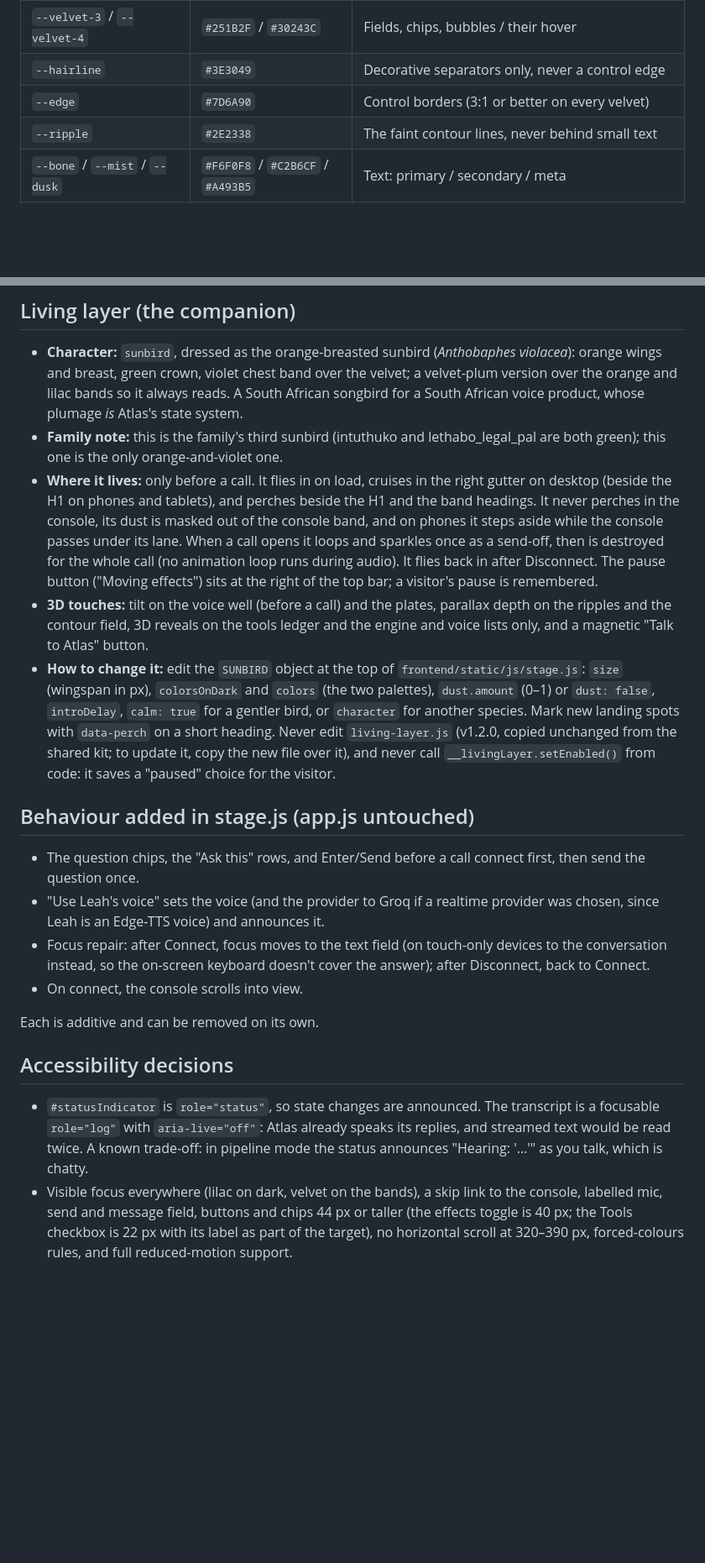
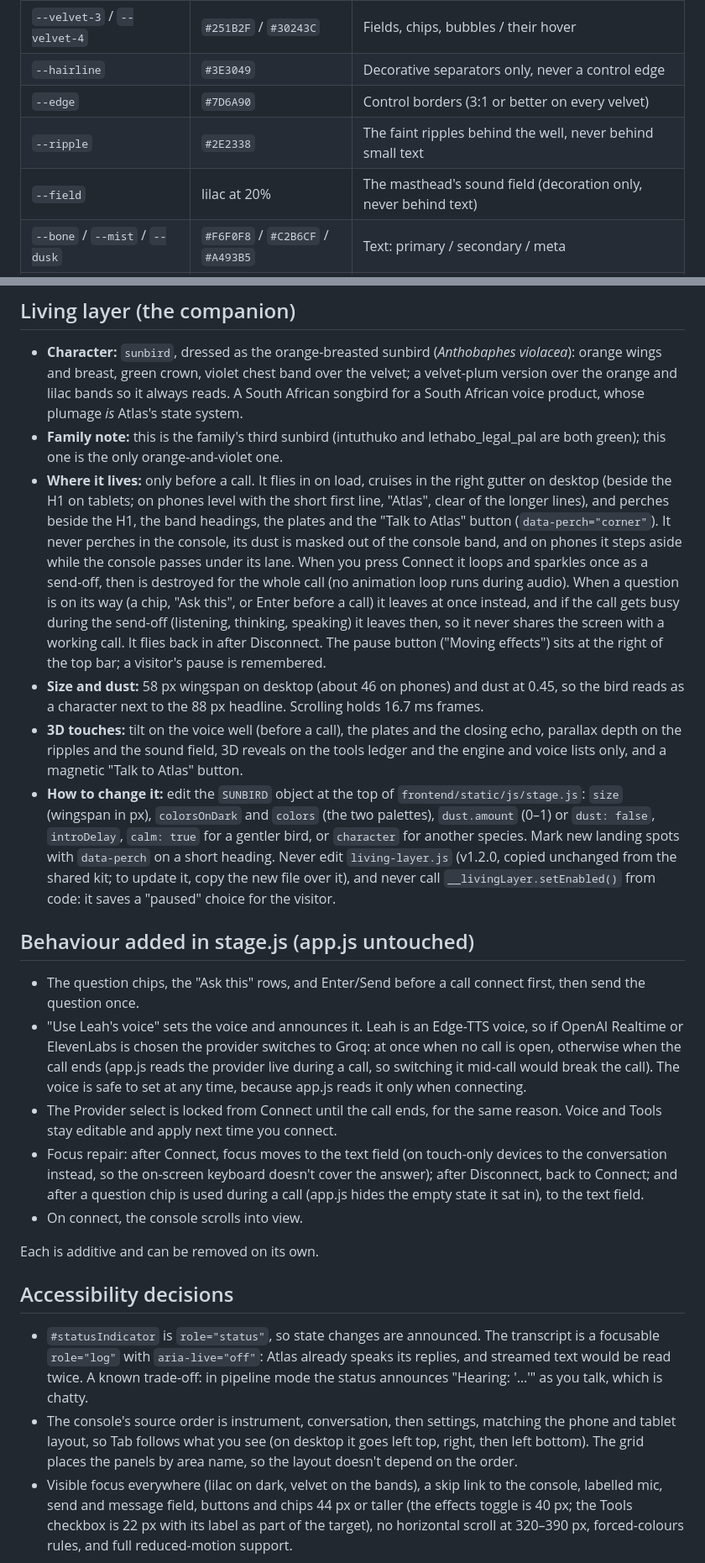
Before and after one commit to Mtuthuko/Voice-Agent, a Markdown page: DESIGN.md, 2 parts joined by grey strips. Shown at 84% size. Rendered like a GitHub page; blank space fills up the shorter version.

```diff
--- a/DESIGN.md
+++ b/DESIGN.md
@@ -36,7 +36,8 @@ a 3D "voice well" that turns to face you when the call opens.
 | `--velvet-3` / `--velvet-4` | `#251B2F` / `#30243C` | Fields, chips, bubbles / their hover |
 | `--hairline` | `#3E3049` | Decorative separators only, never a control edge |
 | `--edge` | `#7D6A90` | Control borders (3:1 or better on every velvet) |
-| `--ripple` | `#2E2338` | The faint contour lines, never behind small text |
+| `--ripple` | `#2E2338` | The faint ripples behind the well, never behind small text |
+| `--field` | lilac at 20% | The masthead's sound field (decoration only, never behind text) |
 | `--bone` / `--mist` / `--dusk` | `#F6F0F8` / `#C2B6CF` / `#A493B5` | Text: primary / secondary / meta |
 | `--sun` (+ `-hover`, `-press`) | `#FF8A3D` | Atlas's voice: speaking, Connect, the "Talk to" button, the orange band |
 | `--amethyst` / `--amethyst-deep` | `#A58BFF` / `#5B3FD1` | You: listening, links, send, the mic in a call |
@@ -129,16 +150,24 @@ and content is visible by default. During a call the only motion is state feedba
 - **Family note:** this is the family's third sunbird (intuthuko and
   lethabo_legal_pal are both green); this one is the only orange-and-violet one.
 - **Where it lives:** only before a call. It flies in on load, cruises in the right
-  gutter on desktop (beside the H1 on phones and tablets), and perches beside the
-  H1 and the band headings. It never perches in the console, its dust is masked out
-  of the console band, and on phones it steps aside while the console passes under
-  its lane. When a call opens it loops and sparkles once as a send-off, then is
-  destroyed for the whole call (no animation loop runs during audio). It flies back
-  in after Disconnect. The pause button ("Moving effects") sits at the right of the
-  top bar; a visitor's pause is remembered.
-- **3D touches:** tilt on the voice well (before a call) and the plates, parallax
-  depth on the ripples and the contour field, 3D reveals on the tools ledger and the
-  engine and voice lists only, and a magnetic "Talk to Atlas" button.
+  gutter on desktop (beside the H1 on tablets; on phones level with the short first
+  line, "Atlas", clear of the longer lines), and perches beside the H1, the band
+  headings, the plates and the "Talk to Atlas" button (`data-perch="corner"`). It
+  never perches in the console, its dust is masked out of the console band, and on
+  phones it steps aside while the console passes under its lane. When you press
+  Connect it loops and sparkles once as a send-off, then is destroyed for the whole
+  call (no animation loop runs during audio). When a question is on its way (a chip,
+  "Ask this", or Enter before a call) it leaves at once instead, and if the call gets
+  busy during the send-off (listening, thinking, speaking) it leaves then, so it never
+  shares the screen with a working call. It flies back in after Disconnect. The pause
+  button ("Moving effects") sits at the right of the top bar; a visitor's pause is
+  remembered.
+- **Size and dust:** 58 px wingspan on desktop (about 46 on phones) and dust at 0.45,
+  so the bird reads as a character next to the 88 px headline. Scrolling holds
+  16.7 ms frames.
+- **3D touches:** tilt on the voice well (before a call), the plates and the closing
+  echo, parallax depth on the ripples and the sound field, 3D reveals on the tools
+  ledger and the engine and voice lists only, and a magnetic "Talk to Atlas" button.
 - **How to change it:** edit the `SUNBIRD` object at the top of
   `frontend/static/js/stage.js`: `size` (wingspan in px), `colorsOnDark` and `colors`
   (the two palettes), `dust.amount` (0–1) or `dust: false`, `introDelay`, `calm: true`
@@ -152,11 +181,17 @@ and content is visible by default. During a call the only motion is state feedba
 
 - The question chips, the "Ask this" rows, and Enter/Send before a call connect
   first, then send the question once.
-- "Use Leah's voice" sets the voice (and the provider to Groq if a realtime provider
-  was chosen, since Leah is an Edge-TTS voice) and announces it.
+- "Use Leah's voice" sets the voice and announces it. Leah is an Edge-TTS voice, so
+  if OpenAI Realtime or ElevenLabs is chosen the provider switches to Groq: at once
+  when no call is open, otherwise when the call ends (app.js reads the provider live
+  during a call, so switching it mid-call would break the call). The voice is safe to
+  set at any time, because app.js reads it only when connecting.
+- The Provider select is locked from Connect until the call ends, for the same
+  reason. Voice and Tools stay editable and apply next time you connect.
 - Focus repair: after Connect, focus moves to the text field (on touch-only devices
   to the conversation instead, so the on-screen keyboard doesn't cover the answer);
-  after Disconnect, back to Connect.
+  after Disconnect, back to Connect; and after a question chip is used during a call
+  (app.js hides the empty state it sat in), to the text field.
 - On connect, the console scrolls into view.
 
 Each is additive and can be removed on its own.
@@ -167,6 +202,10 @@ Each is additive and can be removed on its own.
   transcript is a focusable `role="log"` with `aria-live="off"`: Atlas already speaks
   its replies, and streamed text would be read twice. A known trade-off: in pipeline
   mode the status announces "Hearing: '…'" as you talk, which is chatty.
+- The console's source order is instrument, conversation, then settings, matching the
+  phone and tablet layout, so Tab follows what you see (on desktop it goes left top,
+  right, then left bottom). The grid places the panels by area name, so the layout
+  doesn't depend on the order.
 - Visible focus everywhere (lilac on dark, velvet on the bands), a skip link to the
   console, labelled mic, send and message field, buttons and chips 44 px or taller
   (the effects toggle is 40 px; the Tools checkbox is 22 px with its label as part of
```
Also changed, not shown: other parts of DESIGN.md (+54 -18 lines).
